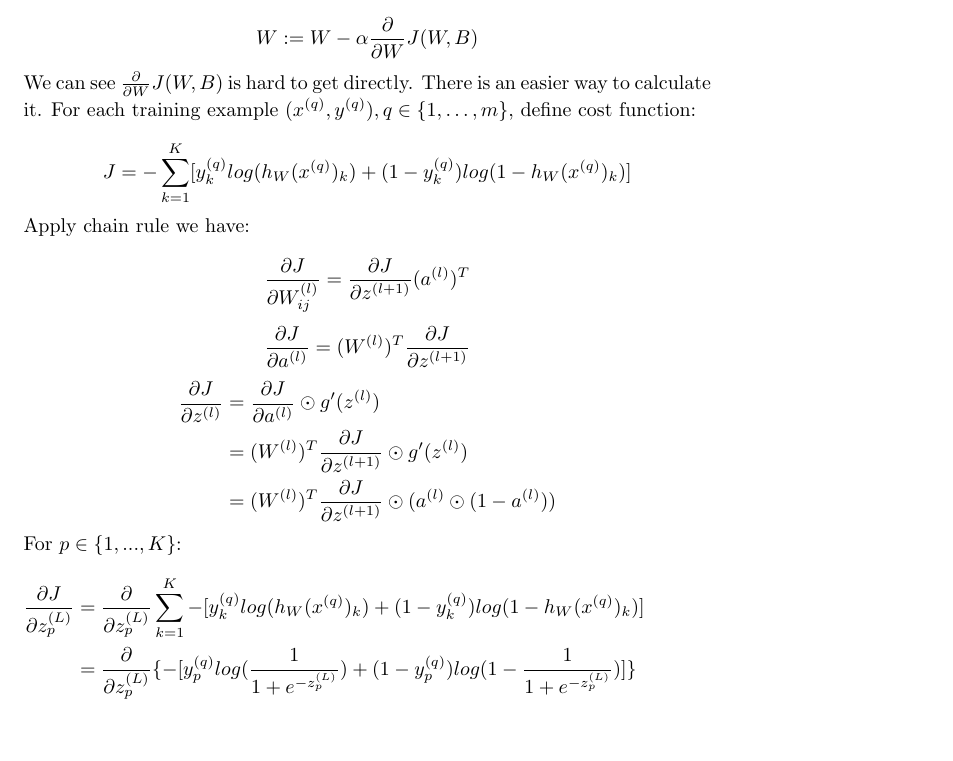
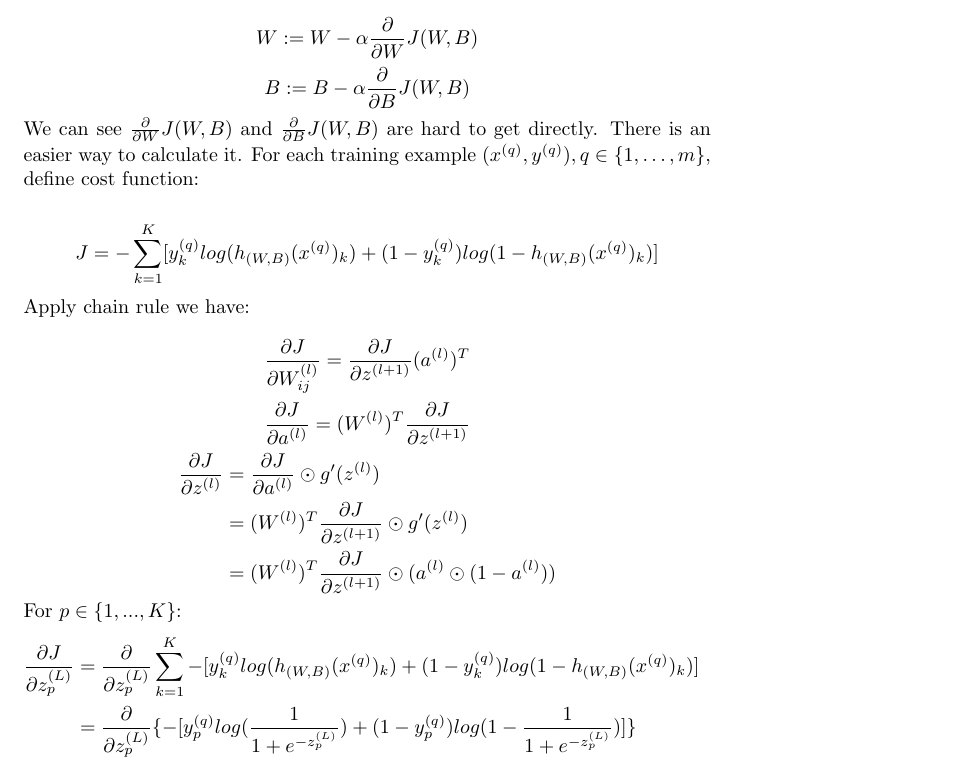
Before and after one commit to MDataResearch/ml_notes, a LaTeX document (dl_course/note/main.tex): part of page 10 of 11, cut so that both start at the same text, the shorter picture padded with empty space. Compiled offline with pdfLaTeX.

Commit message:
more on B

```diff
--- a/dl_course/note/main.tex
+++ b/dl_course/note/main.tex
@@ -324,10 +324,11 @@ a_1 & \dots & a_d
 \noindent To train the model, we need to update \(W\) for each epoch: (gradient decent)
 
 \[W := W - \alpha  \frac{\partial}{\partial W} J(W, B)\]
+\[B := B - \alpha  \frac{\partial}{\partial B} J(W, B)\]
 
-\noindent We can see \(\frac{\partial}{\partial W} J(W, B)\) is hard to get directly. There is an easier way to calculate it. For each training example \((x^{(q)}, y^{(q)}), q \in \{1, \dots, m\}\), define cost function:
+\noindent We can see \(\frac{\partial}{\partial W} J(W, B)\) and \(\frac{\partial}{\partial B} J(W, B)\) are hard to get directly. There is an easier way to calculate it. For each training example \((x^{(q)}, y^{(q)}), q \in \{1, \dots, m\}\), define cost function:
 
-\[J = -\sum_{k = 1}^{K} [y^{(q)}_k log(h_{W} (x^{(q)})_k) + (1 - y^{(q)}_k) log(1 - h_{W}(x^{(q)})_k)] \]
+\[J = -\sum_{k = 1}^{K} [y^{(q)}_k log(h_{(W, B)} (x^{(q)})_k) + (1 - y^{(q)}_k) log(1 - h_{(W, B)}(x^{(q)})_k)] \]
 
 \noindent Apply chain rule we have:
 
@@ -346,7 +347,7 @@ a_1 & \dots & a_d
 \begin{equation*}
 \begin{split}
 \frac{\partial J}{\partial z_p^{(L)}}
-& = \frac{\partial}{\partial z_p^{(L)}} \sum_{k = 1}^{K} -[y^{(q)}_k log(h_{W} (x^{(q)})_k) + (1 - y^{(q)}_k) log(1 - h_{W}(x^{(q)})_k)] \\
+& = \frac{\partial}{\partial z_p^{(L)}} \sum_{k = 1}^{K} -[y^{(q)}_k log(h_{(W, B)} (x^{(q)})_k) + (1 - y^{(q)}_k) log(1 - h_{(W, B)}(x^{(q)})_k)] \\
 & = \frac{\partial}{\partial z_p^{(L)}} \{-[y^{(q)}_p log(\frac{1}{1 + e^{-z_p^{(L)}}}) + (1 - y^{(q)}_p) log(1 - \frac{1}{1 + e^{-z_p^{(L)}}})]\} \\
 & = - [y^{(q)}_p (1 + e^{-z_p^{(L)}}) \frac{0 - (-e^{-z_p^{(L)}})}{(1 + e^{-z_p^{(L)}})^2} + (1 - y^{(q)}_p) \frac{1 + e^{-z_p^{(L)}}}{e^{-z_p^{(L)}}} \frac{(-e^{-z_p^{(L)}})(1 + e^{-z_p^{(L)}}) - e^{-z_p^{(L)}}(-e^{-z_p^{(L)}})}{(1 + e^{-z_p^{(L)}})^2}] \\
 & = - [y_p^{(q)} \frac{e^{-z_p^{(L)}}}{1 + e^{-z_p^{(L)}}} + (1 - y_p^{(q)}) \frac{-1}{1 + e^{-z_p^{(L)}}}] \\
```
